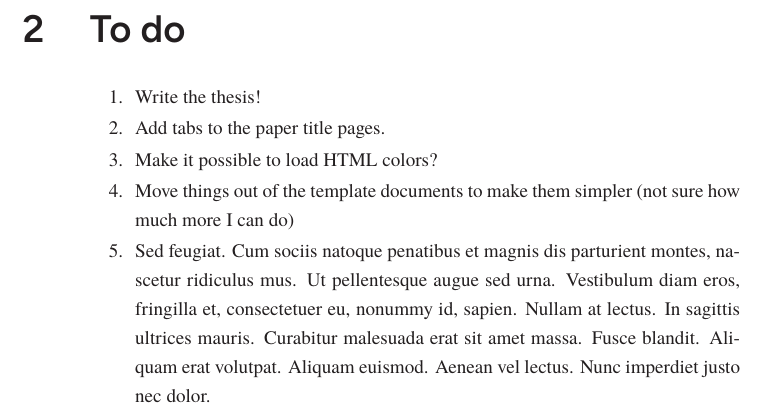
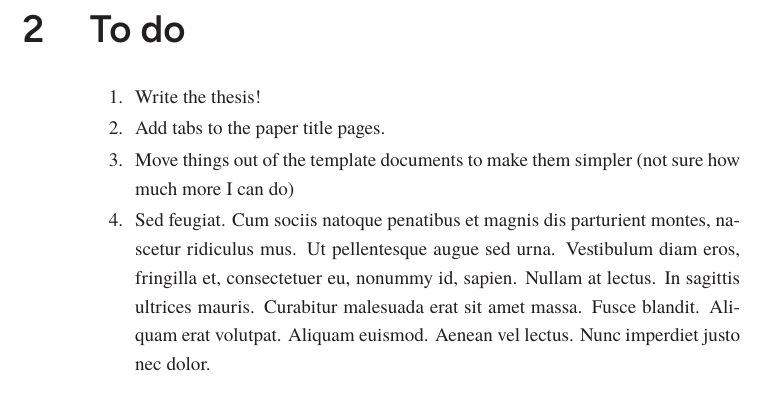
Before and after one commit to th-rtyf-re/kthpq-thesis, a LaTeX thesis (sample.tex, which reads kthpq-thesis.cls, kthpq/kthpq-color.sty): part of page 31 of 49, cut so that both start at the same text. Compiled offline with LuaLaTeX; a missing font is replaced by an installed copy or a similar font.

Commit message:
Made it possible to load HTML colors

```diff
--- a/kthpq-thesis.cls
+++ b/kthpq-thesis.cls
@@ -16,6 +16,9 @@
 \ProcessKeyvalOptions{kthpqthesis}
 
 \PassOptionsToPackage{figtreepath=\kthpqthesis@figtreepath}{kthpq/kthpq-font}
+
+\PassOptionsToPackage{cmyk}{xcolor}
+\DeclareOption{HTML}{\PassOptionsToPackage{\CurrentOption}{xcolor}}
 
 \DeclareOption*{\PassOptionsToClass{\CurrentOption}{book}}
 
@@ -45,7 +48,7 @@
 
 % ==== COLORS ====
 
-\RequirePackage[cmyk]{kthpq/kthpq-color}
+\RequirePackage{kthpq/kthpq-color}
 
 % ==== END COLORS ====
 
--- a/kthpq/kthpq-color.sty
+++ b/kthpq/kthpq-color.sty
@@ -11,72 +11,45 @@
 
 \RequirePackage{xcolor}
 
+% HTML and CMYK U (for uncoated paper)
 % Primary colors
-\definecolorset{HTML}{}{}{%
-    white,FFFFFF;%
-    sand,EBE5E0;%
-    KTH blue,004791;%
-    sky blue,6298D2;%
-    navy,000061;%
-    light blue,DEF0FF;%
-    digital blue,0029ED% This color cannot be reproduced in print. Please use KTH blue for printing.
+\definecolorset{HTML/cmyk}{}{}{%
+  white,            FFFFFF /   0,  0,  0,  0;%
+  sand,             EBE5E0 / .09,.09,.12,  0;%
+  KTH blue,         004791 /   1,.70,  0,.12;%
+  sky blue,         6298D2 / .42,.10,  0,.02;%
+  navy,             000061 /   1,.90, 0, .35;%
+  light blue,       DEF0FF / .15,  0,  0,  0%
 }
 
 % Functional colors
-\definecolorset{HTML}{}{}{%
-    dark green,0D4A21;%
-    green,4DA060;%
-    light green,C7EBBA;%
-    %
-    dark turquoise,1C434C;%
-    turquoise,339C9C;%
-    light turquoise,B2E0E0;%
-    %
-    dark brick,78001A;%
-    brick,E86A58;%
-    light brick,FFCCC4;%
-    %
-    dark yellow,A65900;%
-    yellow,FFBE00;%
-    light yellow,FFF0B0;%
-    %
-    dark gray,323232;%
-    gray,A5A5A5;%
-    light gray,E6E6E6;%
-    %
-    % Broken black and broken white are only used as text colors on the web to improve readability and accessibility on screen.
-    broken black,212121;%
-    broken white,FCFCFC%
+\definecolorset{HTML/cmyk}{}{}{%
+  dark green,       0D4A21 / .75,.05,.75,.70;%
+  green,            4DA060 / .72,.13,.75,  0;%
+  light green,      C7EBBA / .27,  0,.36,  0;%
+  %
+  dark turquoise,   1C434C / .80,.45,.40,.57;%
+  turquoise,        339C9C / .72,.17,.38,.07;%
+  light turquoise,  B2E0E0 / .34,  0,.16,  0;%
+  %
+  dark brick,       78001A / .10,  1,.60,.57;%
+  brick,            E86A58 / .05,.70,.64,  0;%
+  light brick,      FFCCC4 /   0,.28,.18,  0;%
+  %
+  dark yellow,      A65900 / .25,.65,  1,.20;%
+  yellow,           FFBE00 /   0,.30,.95,  0;%
+  light yellow,     FFF0B0 /   0,.04,.39,  0;%
+  %
+  dark gray,        323232 /   0,  0,  0,.90;%
+  gray,             A5A5A5 /   0,  0,  0,.45;%
+  light gray,       E6E6E6 /   0,  0,  0,.15%
 }
 
-% CMYK U (for uncoated paper)
-\definecolorset{cmyk}{}{}{%
-    white,              0,  0,  0,  0;%
-    sand,             .09,.09,.12,  0;%
-    KTH blue,           1,.70,  0,.12;%
-    sky blue,         .42,.10,  0,.02;%
-    navy,               1,.90, 0, .35;%
-    light blue,       .15,  0,  0,  0%
+% HTML-only colors
+\definecolorset{HTML}{}{}{%
+  digital blue,0029ED;% This color cannot be reproduced in print. Please use KTH blue for printing.
+  %
+  % Broken black and broken white are only used as text colors on the web to improve readability and accessibility on screen.
+  broken black,212121;%
+  broken white,FCFCFC%
 }
-
-\definecolorset{cmyk}{}{}{%
-    dark green,       .75,.05,.75,.70;%
-    green,            .72,.13,.75,  0;%
-    light green,      .27,  0,.36,  0;%
-    %
-    dark turquoise,   .80,.45,.40,.57;%
-    turquoise,        .72,.17,.38,.07;%
-    light turquoise,  .34,  0,.16,  0;%
-    %
-    dark brick,       .10,  1,.60,.57;%
-    brick,            .05,.70,.64,  0;%
-    light brick,        0,.28,.18,  0;%
-    %
-    dark yellow,      .25,.65,  1,.20;%
-    yellow,             0,.30,.95,  0;%
-    light yellow,       0,.04,.39,  0;%
-    %
-    dark gray,          0,  0,  0,.90;%
-    gray,               0,  0,  0,.45;%
-    light gray,         0,  0,  0,.15%
-}
--- a/sample.tex
+++ b/sample.tex
@@ -230,7 +230,6 @@ Here is some math: $1 + 1 = 2$.
 \begin{enumerate}
 \item Write the thesis!
 \item Add tabs to the paper title pages.
-\item Make it possible to load HTML colors?
 \item Move things out of the template documents to make them simpler (not sure how much more I can do)
 \item \nextlipsum{1}
 \end{enumerate}
```
Also changed, not shown: README.md.
